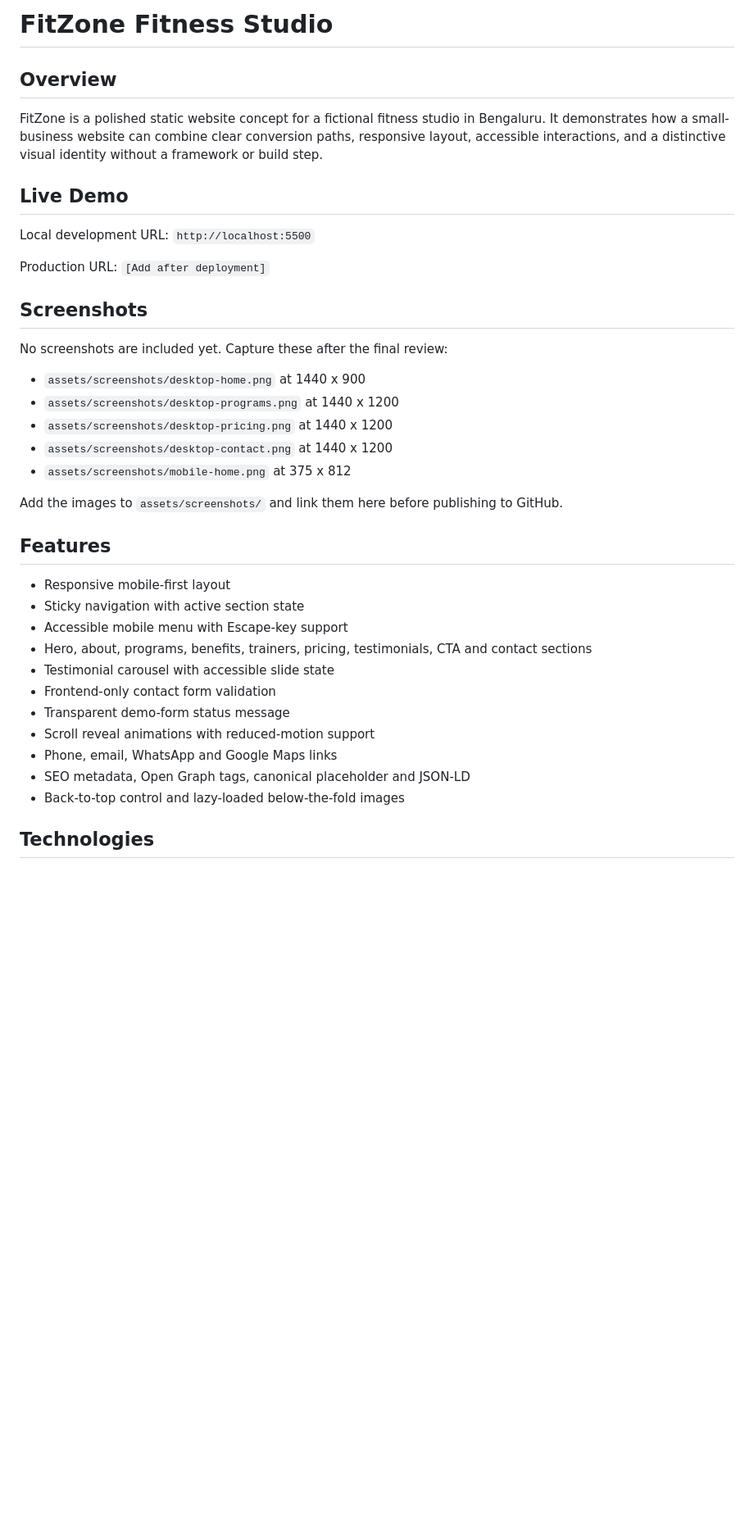
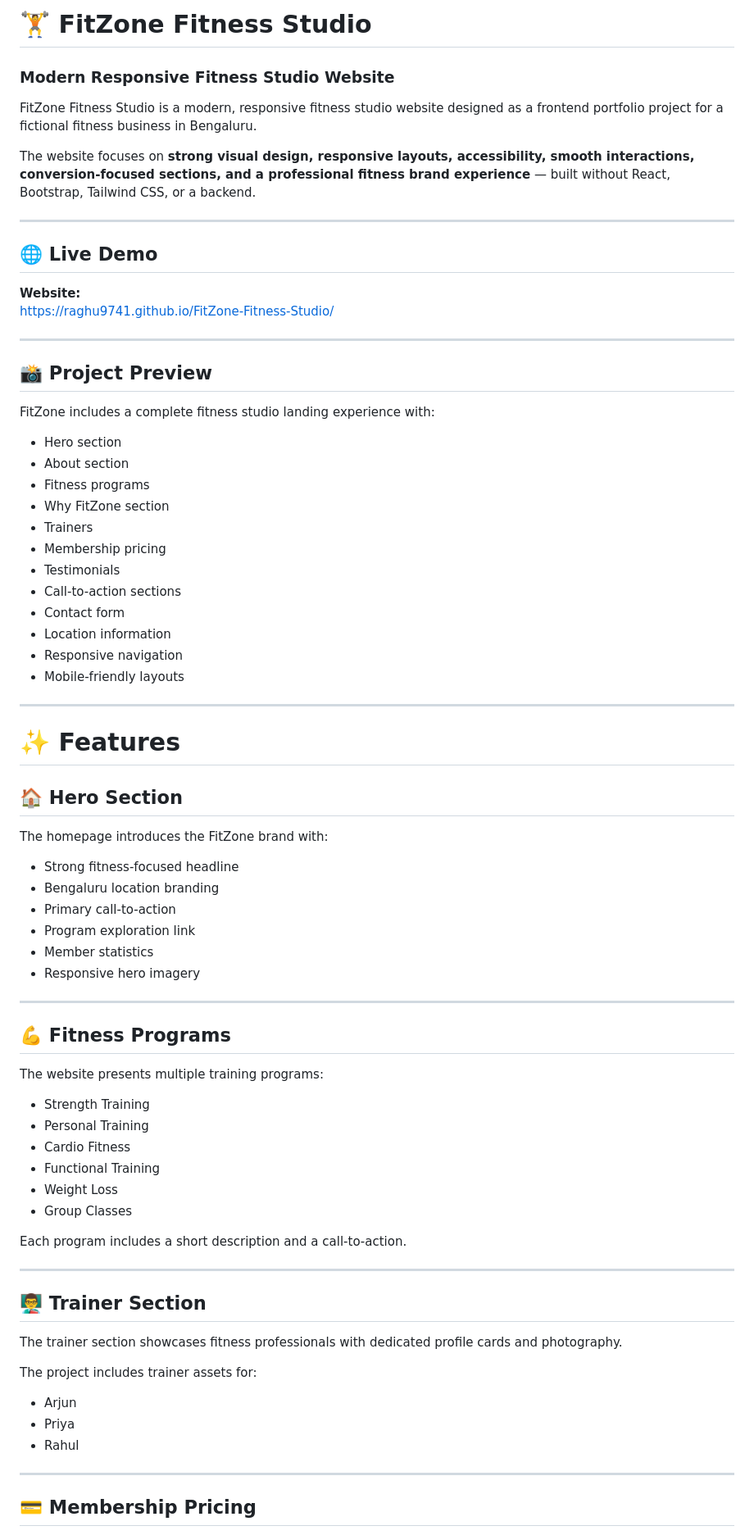
Before and after one commit to raghu9741/FitZone-Fitness-Studio, a Markdown page: README.md, the part around one of its changes. Shown at 82% size. GitHub-like rendering; blank space fills up the shorter version.

```diff
--- a/README.md
+++ b/README.md
@@ -1,39 +1,80 @@
-# FitZone Fitness Studio
+# 🏋️ FitZone Fitness Studio
 
-## Overview
+### Modern Responsive Fitness Studio Website
 
-FitZone is a polished static website concept for a fictional fitness studio in Bengaluru. It demonstrates how a small-business website can combine clear conversion paths, responsive layout, accessible interactions, and a distinctive visual identity without a framework or build step.
+FitZone Fitness Studio is a modern, responsive fitness studio website designed as a frontend portfolio project for a fictional fitness business in Bengaluru.
 
-## Live Demo
+The website focuses on **strong visual design, responsive layouts, accessibility, smooth interactions, conversion-focused sections, and a professional fitness brand experience** — built without React, Bootstrap, Tailwind CSS, or a backend.
 
-Local development URL: `http://localhost:5500`
+---
 
-Production URL: `[Add after deployment]`
+## 🌐 Live Demo
 
-## Screenshots
+**Website:**
+https://raghu9741.github.io/FitZone-Fitness-Studio/
 
-No screenshots are included yet. Capture these after the final review:
+---
 
-- `assets/screenshots/desktop-home.png` at 1440 x 900
-- `assets/screenshots/desktop-programs.png` at 1440 x 1200
-- `assets/screenshots/desktop-pricing.png` at 1440 x 1200
-- `assets/screenshots/desktop-contact.png` at 1440 x 1200
-- `assets/screenshots/mobile-home.png` at 375 x 812
+## 📸 Project Preview
 
-Add the images to `assets/screenshots/` and link them here before publishing to GitHub.
+FitZone includes a complete fitness studio landing experience with:
 
-## Features
+- Hero section
+- About section
+- Fitness programs
+- Why FitZone section
+- Trainers
+- Membership pricing
+- Testimonials
+- Call-to-action sections
+- Contact form
+- Location information
+- Responsive navigation
+- Mobile-friendly layouts
 
-- Responsive mobile-first layout
-- Sticky navigation with active section state
-- Accessible mobile menu with Escape-key support
-- Hero, about, programs, benefits, trainers, pricing, testimonials, CTA and contact sections
-- Testimonial carousel with accessible slide state
-- Frontend-only contact form validation
-- Transparent demo-form status message
-- Scroll reveal animations with reduced-motion support
-- Phone, email, WhatsApp and Google Maps links
-- SEO metadata, Open Graph tags, canonical placeholder and JSON-LD
-- Back-to-top control and lazy-loaded below-the-fold images
+---
 
-## Technologies
+# ✨ Features
+
+## 🏠 Hero Section
+
+The homepage introduces the FitZone brand with:
+
+- Strong fitness-focused headline
+- Bengaluru location branding
+- Primary call-to-action
+- Program exploration link
+- Member statistics
+- Responsive hero imagery
+
+---
+
+## 💪 Fitness Programs
+
+The website presents multiple training programs:
+
+- Strength Training
+- Personal Training
+- Cardio Fitness
+- Functional Training
+- Weight Loss
+- Group Classes
+
+Each program includes a short description and a call-to-action.
+
+---
+
+## 👨‍🏫 Trainer Section
+
+The trainer section showcases fitness professionals with dedicated profile cards and photography.
+
+The project includes trainer assets for:
+
+- Arjun
+- Priya
+- Rahul
+
+---
+
+## 💳 Membership Pricing
+
```
Also changed, not shown: other parts of README.md (+310 -37 lines).
